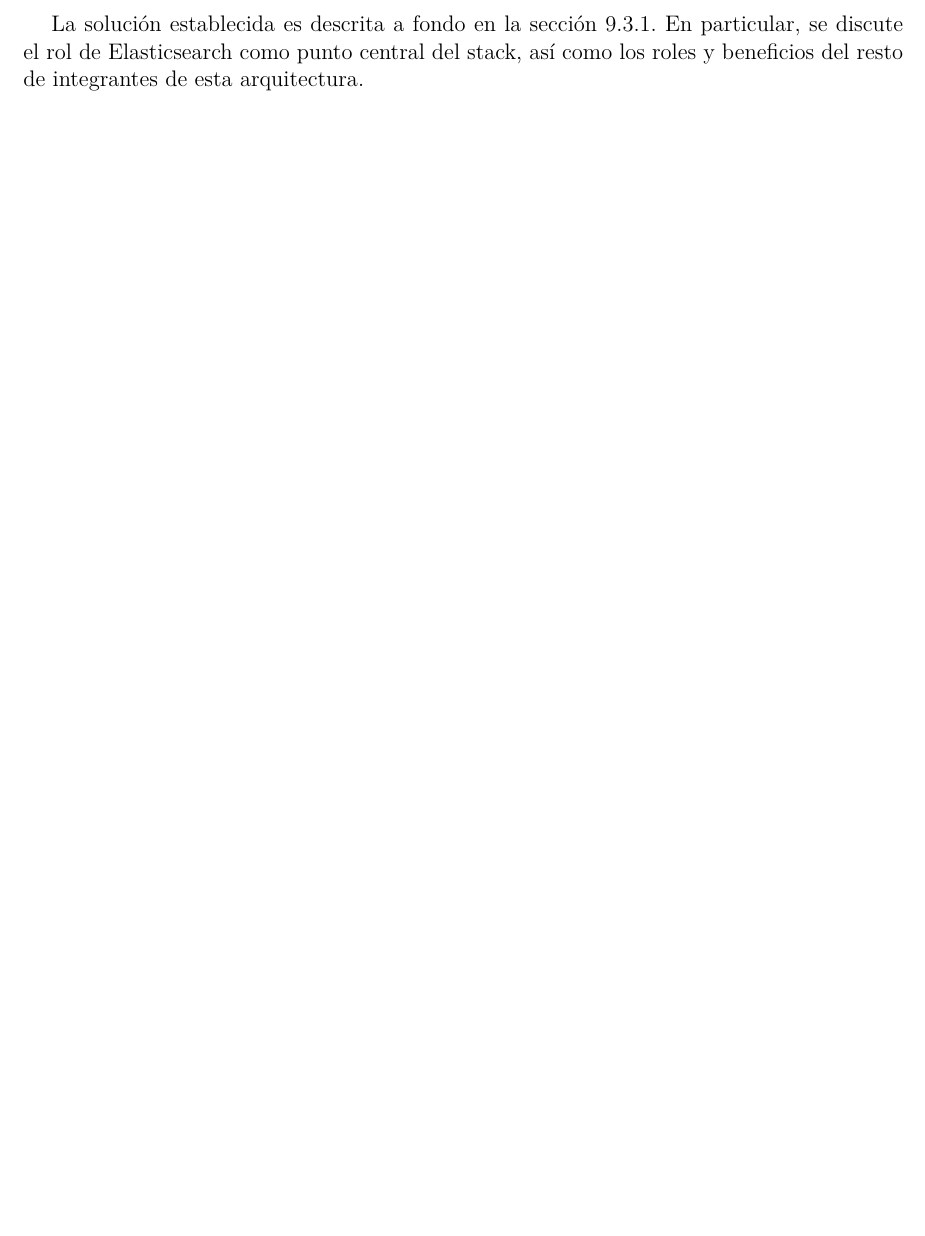
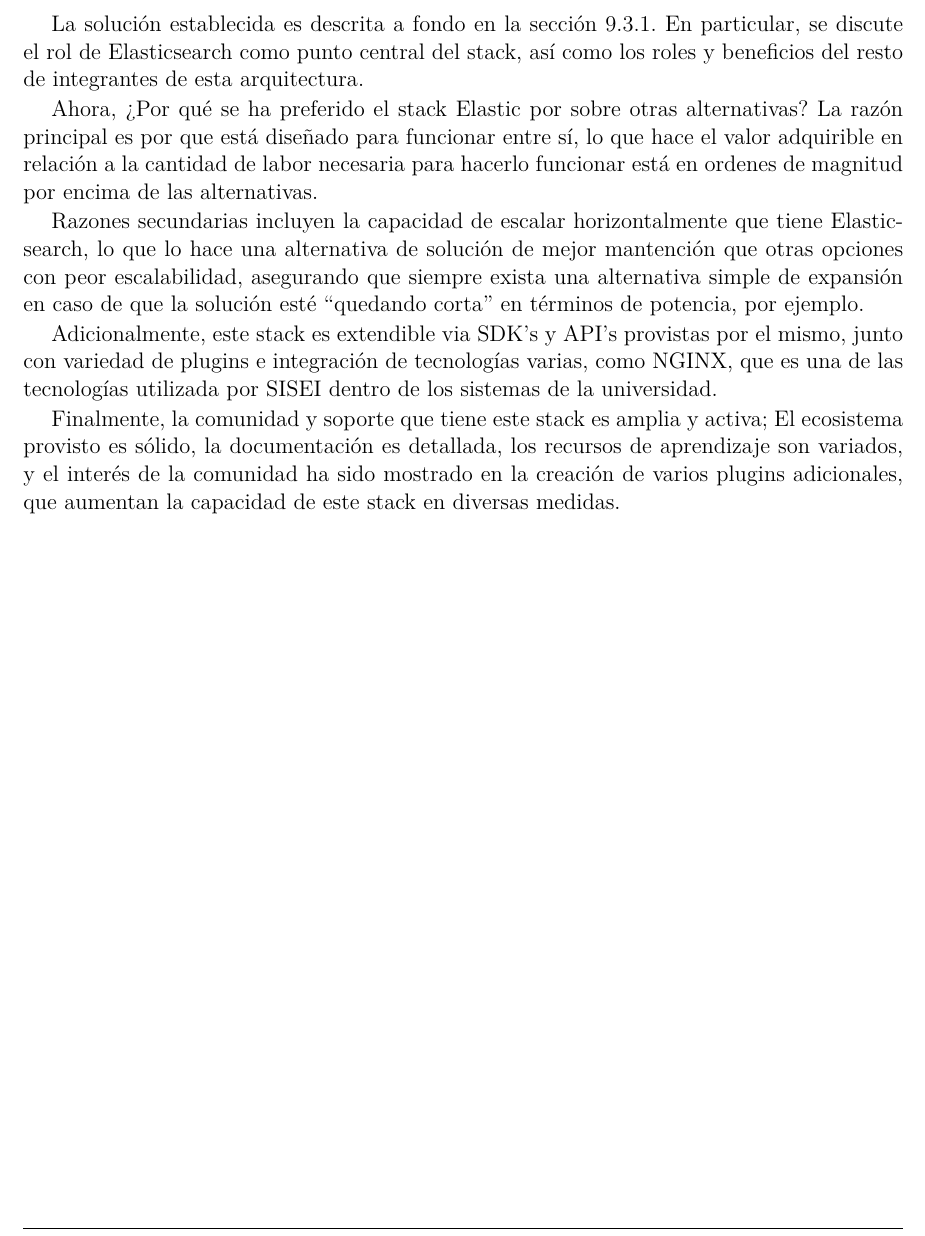
Before and after one commit to RafaelMoralesV/tt1, a LaTeX thesis (main.tex, which reads src/descripcion.tex): part of page 10 of 21, cut so that both start at the same text, the shorter picture padded with empty space. Compiled offline with pdfLaTeX; a missing font is replaced by an installed copy or a similar font; a LaTeX package or settings file that is missing is left out.

Commit message:
Expandiendo la descripción de la arquitectura

```diff
--- a/src/descripcion.tex
+++ b/src/descripcion.tex
@@ -17,4 +17,12 @@ De esta arquitectura, el rol más importante es cumplido por Elastic Search, pue
 
 La solución establecida es descrita a fondo en la sección \ref{sec:stack_elk}. En particular, se discute el rol de Elasticsearch como punto central del stack, así como los roles y beneficios del resto de integrantes de esta arquitectura.
 
+Ahora, ¿Por qué se ha preferido el stack Elastic por sobre otras alternativas? La razón principal es por que está diseñado para funcionar entre sí, lo que hace el valor adquirible en relación a la cantidad de labor necesaria para hacerlo funcionar está en ordenes de magnitud por encima de las alternativas.
+
+Razones secundarias incluyen la capacidad de escalar horizontalmente que tiene Elasticsearch, lo que lo hace una alternativa de solución de mejor mantención que otras opciones con peor escalabilidad, asegurando que siempre exista una alternativa simple de expansión en caso de que la solución esté \quotes{quedando corta} en términos de potencia, por ejemplo.
+
+Adicionalmente, este stack es extendible via SDK's y API's provistas por el mismo, junto con variedad de plugins e integración de tecnologías varias, como NGINX, que es una de las tecnologías utilizada por SISEI dentro de los sistemas de la universidad.
+
+Finalmente, la comunidad y soporte que tiene este stack es amplia y activa; El ecosistema provisto es sólido, la documentación es detallada, los recursos de aprendizaje son variados, y el interés de la comunidad ha sido mostrado en la creación de varios plugins adicionales, que aumentan la capacidad de este stack en diversas medidas.
+
 \clearpage
```
